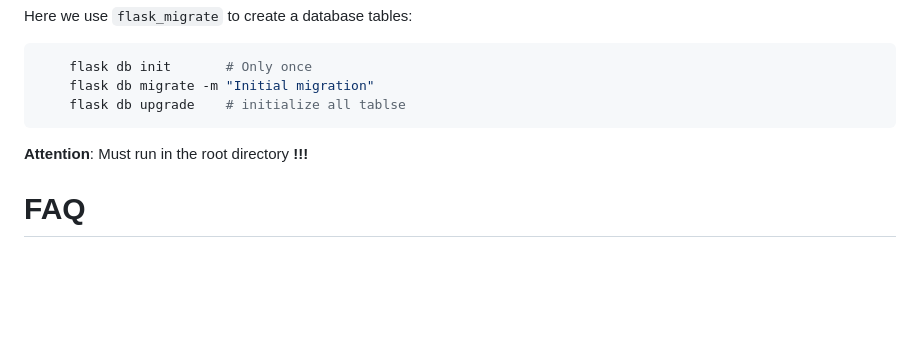
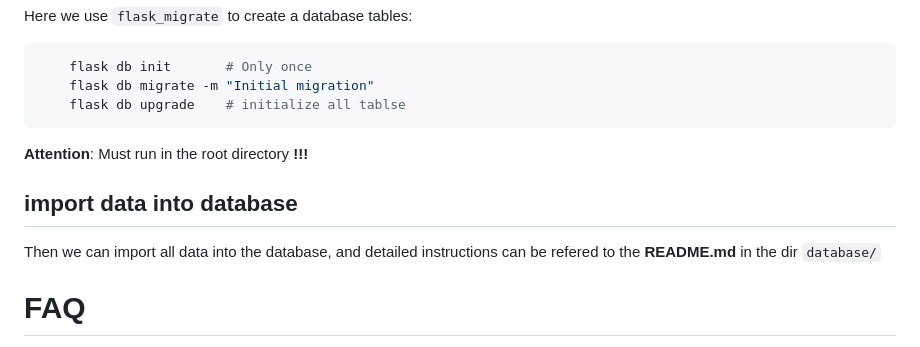
Before and after one commit to Lllsir0202/software-engineering-project, a Markdown page: README.md, the part around the change. Drawn GitHub-style; blank space fills up the shorter version.

Commit message:
feat:Update README.md

````diff
--- a/README.md
+++ b/README.md
@@ -113,6 +113,9 @@ Here we use ``flask_migrate`` to create a database tables:
 ```
 **Attention**: Must run in the root directory **!!!**
 
+## import data into database
+Then we can import all data into the database, and detailed instructions can be refered to the **README.md** in the dir ``database/``
+
 # FAQ
 1. ``flask db init`` failed
 
````
